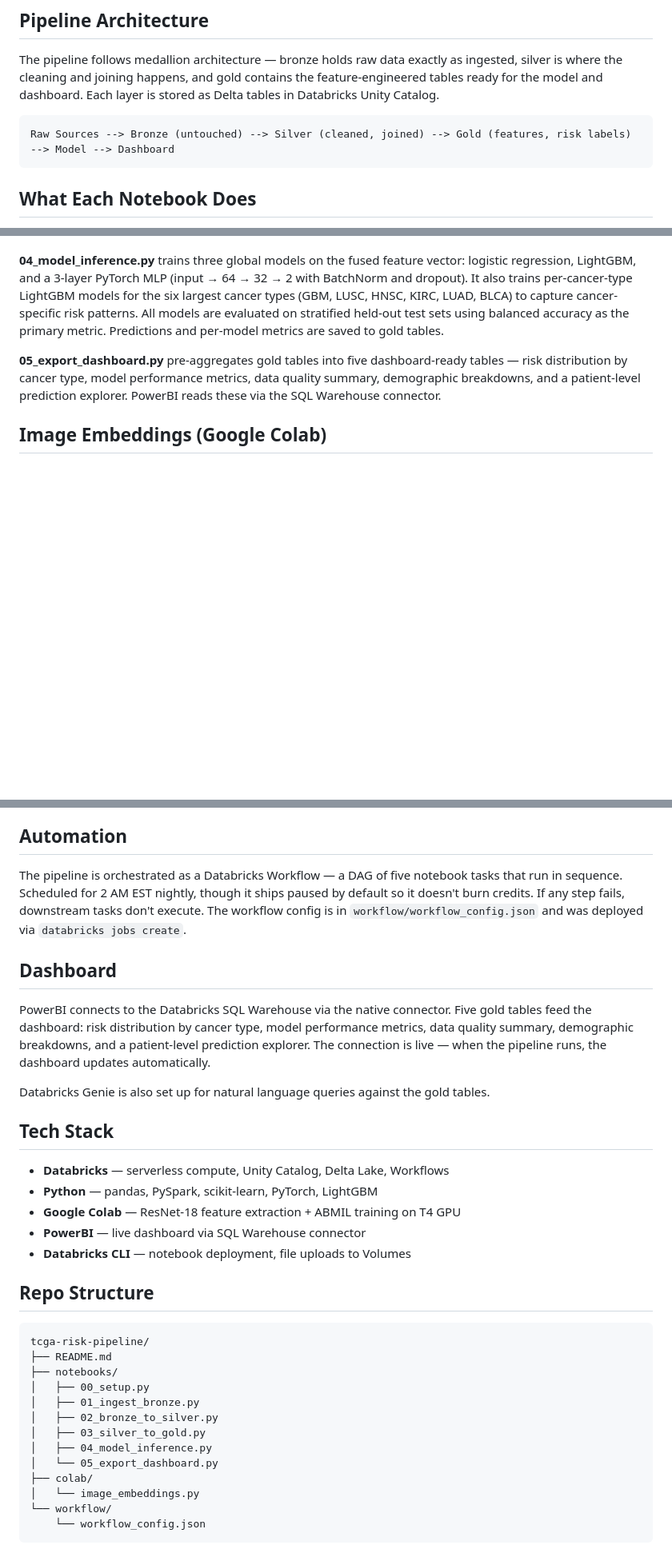
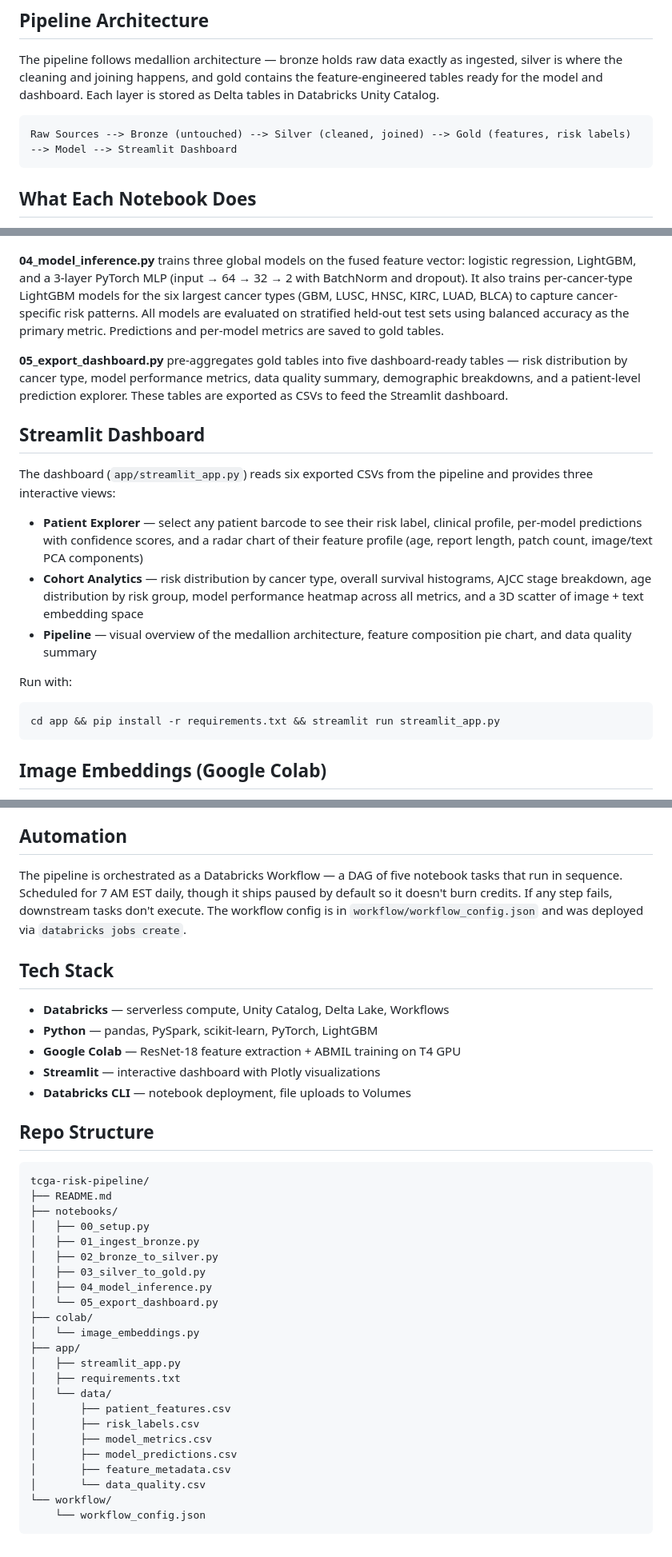
Before and after one commit to devangpratap/tcga-risk-pipeline, a Markdown page: README.md, 3 parts joined by grey strips. Shown at 80% size. Rendered like a GitHub page; blank space fills up the shorter version.

Commit message:
Update README to reflect actual stack: Streamlit dashboard, correct schedule, app/ structure
Replaced PowerBI references with Streamlit, fixed workflow schedule from 2 AM to 7 AM EST,
added Streamlit Dashboard section describing all three views, added app/ directory to repo
structure, removed Databricks Genie reference.

````diff
--- a/README.md
+++ b/README.md
@@ -19,7 +19,7 @@ After inner-joining all three on patient barcode, 6,242 patients remain. The ima
 The pipeline follows medallion architecture — bronze holds raw data exactly as ingested, silver is where the cleaning and joining happens, and gold contains the feature-engineered tables ready for the model and dashboard. Each layer is stored as Delta tables in Databricks Unity Catalog.
 
 ```
-Raw Sources --> Bronze (untouched) --> Silver (cleaned, joined) --> Gold (features, risk labels) --> Model --> Dashboard
+Raw Sources --> Bronze (untouched) --> Silver (cleaned, joined) --> Gold (features, risk labels) --> Model --> Streamlit Dashboard
 ```
 
 ## What Each Notebook Does
@@ -34,7 +34,20 @@ Raw Sources --> Bronze (untouched) --> Silver (cleaned, joined) --> Gold (featur
 
 **04_model_inference.py** trains three global models on the fused feature vector: logistic regression, LightGBM, and a 3-layer PyTorch MLP (input → 64 → 32 → 2 with BatchNorm and dropout). It also trains per-cancer-type LightGBM models for the six largest cancer types (GBM, LUSC, HNSC, KIRC, LUAD, BLCA) to capture cancer-specific risk patterns. All models are evaluated on stratified held-out test sets using balanced accuracy as the primary metric. Predictions and per-model metrics are saved to gold tables.
 
-**05_export_dashboard.py** pre-aggregates gold tables into five dashboard-ready tables — risk distribution by cancer type, model performance metrics, data quality summary, demographic breakdowns, and a patient-level prediction explorer. PowerBI reads these via the SQL Warehouse connector.
+**05_export_dashboard.py** pre-aggregates gold tables into five dashboard-ready tables — risk distribution by cancer type, model performance metrics, data quality summary, demographic breakdowns, and a patient-level prediction explorer. These tables are exported as CSVs to feed the Streamlit dashboard.
+
+## Streamlit Dashboard
+
+The dashboard (`app/streamlit_app.py`) reads six exported CSVs from the pipeline and provides three interactive views:
+
+- **Patient Explorer** — select any patient barcode to see their risk label, clinical profile, per-model predictions with confidence scores, and a radar chart of their feature profile (age, report length, patch count, image/text PCA components)
+- **Cohort Analytics** — risk distribution by cancer type, overall survival histograms, AJCC stage breakdown, age distribution by risk group, model performance heatmap across all metrics, and a 3D scatter of image + text embedding space
+- **Pipeline** — visual overview of the medallion architecture, feature composition pie chart, and data quality summary
+
+Run with:
+```bash
+cd app && pip install -r requirements.txt && streamlit run streamlit_app.py
+```
 
 ## Image Embeddings (Google Colab)
 
@@ -79,20 +92,14 @@ These numbers are honest: no survival time leakage (os_days excluded from featur
 
 ## Automation
 
-The pipeline is orchestrated as a Databricks Workflow — a DAG of five notebook tasks that run in sequence. Scheduled for 2 AM EST nightly, though it ships paused by default so it doesn't burn credits. If any step fails, downstream tasks don't execute. The workflow config is in `workflow/workflow_config.json` and was deployed via `databricks jobs create`.
-
-## Dashboard
-
-PowerBI connects to the Databricks SQL Warehouse via the native connector. Five gold tables feed the dashboard: risk distribution by cancer type, model performance metrics, data quality summary, demographic breakdowns, and a patient-level prediction explorer. The connection is live — when the pipeline runs, the dashboard updates automatically.
-
-Databricks Genie is also set up for natural language queries against the gold tables.
+The pipeline is orchestrated as a Databricks Workflow — a DAG of five notebook tasks that run in sequence. Scheduled for 7 AM EST daily, though it ships paused by default so it doesn't burn credits. If any step fails, downstream tasks don't execute. The workflow config is in `workflow/workflow_config.json` and was deployed via `databricks jobs create`.
 
 ## Tech Stack
 
 - **Databricks** — serverless compute, Unity Catalog, Delta Lake, Workflows
 - **Python** — pandas, PySpark, scikit-learn, PyTorch, LightGBM
 - **Google Colab** — ResNet-18 feature extraction + ABMIL training on T4 GPU
-- **PowerBI** — live dashboard via SQL Warehouse connector
+- **Streamlit** — interactive dashboard with Plotly visualizations
 - **Databricks CLI** — notebook deployment, file uploads to Volumes
 
 ## Repo Structure
@@ -109,6 +116,16 @@ tcga-risk-pipeline/
 │   └── 05_export_dashboard.py
 ├── colab/
 │   └── image_embeddings.py
+├── app/
+│   ├── streamlit_app.py
+│   ├── requirements.txt
+│   └── data/
+│       ├── patient_features.csv
+│       ├── risk_labels.csv
+│       ├── model_metrics.csv
+│       ├── model_predictions.csv
+│       ├── feature_metadata.csv
+│       └── data_quality.csv
 └── workflow/
     └── workflow_config.json
 ```
````
Also changed, not shown: other parts of README.md (+1 -1 lines).
